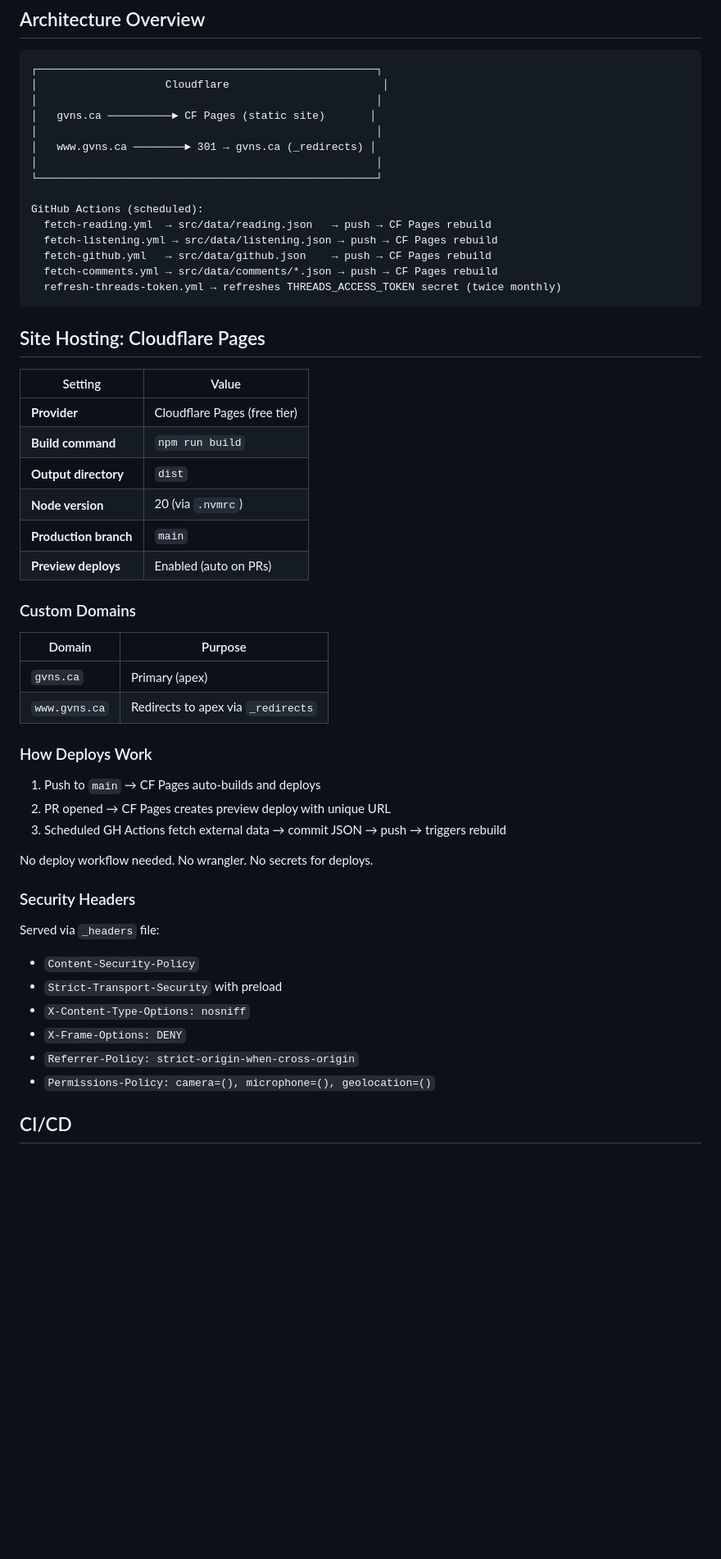
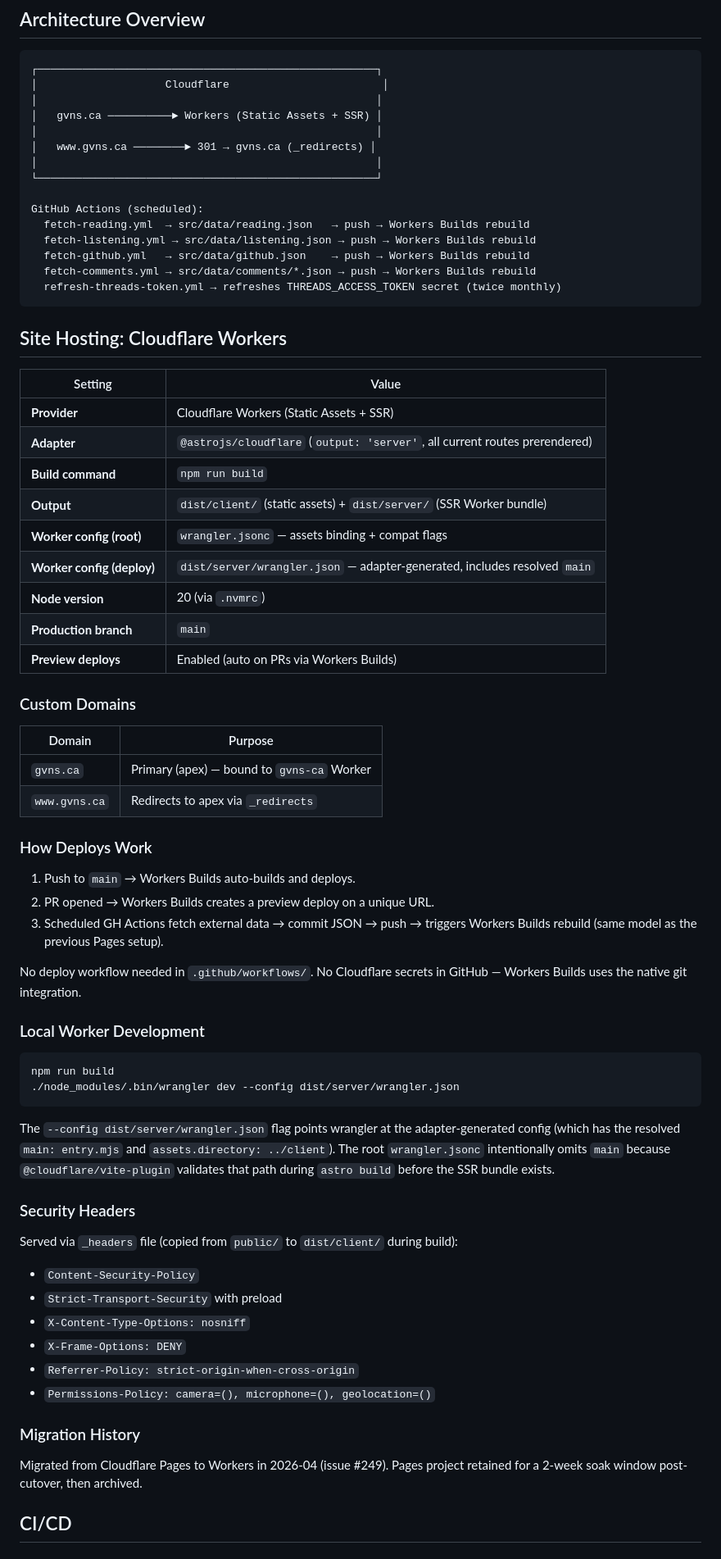
Before and after one commit to ggfevans/gvns.ca, a Markdown page: docs/INFRASTRUCTURE.md, the part around one of its changes. Shown at 82% size. Rendered like a GitHub page; blank space fills up the shorter version.

Commit message:
docs: update infrastructure docs for Workers migration (#249)
- Replace Pages section in INFRASTRUCTURE.md with Workers section
- Document dual-config layout (root wrangler.jsonc + adapter-generated)
- Document local wrangler dev workflow
- Update CLAUDE.md tech stack and deployment sections

````diff
--- a/docs/INFRASTRUCTURE.md
+++ b/docs/INFRASTRUCTURE.md
@@ -6,55 +6,71 @@
 ┌─────────────────────────────────────────────────────┐
 │                    Cloudflare                        │
 │                                                     │
-│   gvns.ca ──────────► CF Pages (static site)       │
+│   gvns.ca ──────────► Workers (Static Assets + SSR) │
 │                                                     │
 │   www.gvns.ca ────────► 301 → gvns.ca (_redirects) │
 │                                                     │
 └─────────────────────────────────────────────────────┘
 
 GitHub Actions (scheduled):
-  fetch-reading.yml  → src/data/reading.json   → push → CF Pages rebuild
-  fetch-listening.yml → src/data/listening.json → push → CF Pages rebuild
-  fetch-github.yml   → src/data/github.json    → push → CF Pages rebuild
-  fetch-comments.yml → src/data/comments/*.json → push → CF Pages rebuild
+  fetch-reading.yml  → src/data/reading.json   → push → Workers Builds rebuild
+  fetch-listening.yml → src/data/listening.json → push → Workers Builds rebuild
+  fetch-github.yml   → src/data/github.json    → push → Workers Builds rebuild
+  fetch-comments.yml → src/data/comments/*.json → push → Workers Builds rebuild
   refresh-threads-token.yml → refreshes THREADS_ACCESS_TOKEN secret (twice monthly)
 ```
 
-## Site Hosting: Cloudflare Pages
+## Site Hosting: Cloudflare Workers
 
 | Setting | Value |
 |---------|-------|
-| **Provider** | Cloudflare Pages (free tier) |
+| **Provider** | Cloudflare Workers (Static Assets + SSR) |
+| **Adapter** | `@astrojs/cloudflare` (`output: 'server'`, all current routes prerendered) |
 | **Build command** | `npm run build` |
-| **Output directory** | `dist` |
+| **Output** | `dist/client/` (static assets) + `dist/server/` (SSR Worker bundle) |
+| **Worker config (root)** | `wrangler.jsonc` — assets binding + compat flags |
+| **Worker config (deploy)** | `dist/server/wrangler.json` — adapter-generated, includes resolved `main` |
 | **Node version** | 20 (via `.nvmrc`) |
 | **Production branch** | `main` |
-| **Preview deploys** | Enabled (auto on PRs) |
+| **Preview deploys** | Enabled (auto on PRs via Workers Builds) |
 
 ### Custom Domains
 
 | Domain | Purpose |
 |--------|---------|
-| `gvns.ca` | Primary (apex) |
+| `gvns.ca` | Primary (apex) — bound to `gvns-ca` Worker |
 | `www.gvns.ca` | Redirects to apex via `_redirects` |
 
 ### How Deploys Work
 
-1. Push to `main` → CF Pages auto-builds and deploys
-2. PR opened → CF Pages creates preview deploy with unique URL
-3. Scheduled GH Actions fetch external data → commit JSON → push → triggers rebuild
+1. Push to `main` → Workers Builds auto-builds and deploys.
+2. PR opened → Workers Builds creates a preview deploy on a unique URL.
+3. Scheduled GH Actions fetch external data → commit JSON → push → triggers Workers Builds rebuild (same model as the previous Pages setup).
 
-No deploy workflow needed. No wrangler. No secrets for deploys.
+No deploy workflow needed in `.github/workflows/`. No Cloudflare secrets in GitHub — Workers Builds uses the native git integration.
+
+### Local Worker Development
+
+```bash
+npm run build
+./node_modules/.bin/wrangler dev --config dist/server/wrangler.json
+```
+
+The `--config dist/server/wrangler.json` flag points wrangler at the adapter-generated config (which has the resolved `main: entry.mjs` and `assets.directory: ../client`). The root `wrangler.jsonc` intentionally omits `main` because `@cloudflare/vite-plugin` validates that path during `astro build` before the SSR bundle exists.
 
 ### Security Headers
 
-Served via `_headers` file:
+Served via `_headers` file (copied from `public/` to `dist/client/` during build):
 - `Content-Security-Policy`
 - `Strict-Transport-Security` with preload
 - `X-Content-Type-Options: nosniff`
 - `X-Frame-Options: DENY`
 - `Referrer-Policy: strict-origin-when-cross-origin`
 - `Permissions-Policy: camera=(), microphone=(), geolocation=()`
+
+### Migration History
+
+Migrated from Cloudflare Pages to Workers in 2026-04 (issue #249). Pages project retained for a 2-week soak window post-cutover, then archived.
 
 ## CI/CD
 
````
Also changed, not shown: other parts of docs/INFRASTRUCTURE.md (+5 -5 lines), CLAUDE.md (+3 -3 lines).
